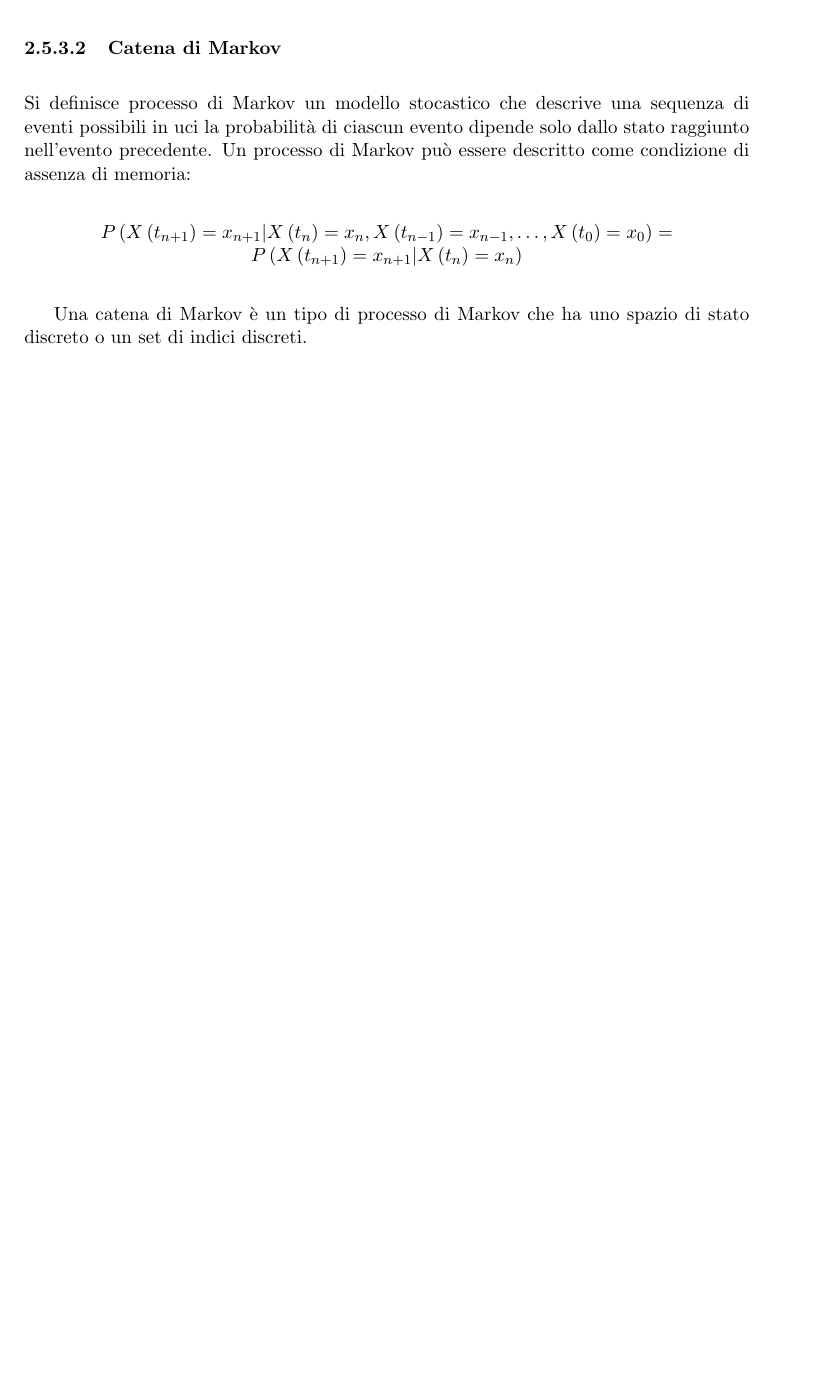
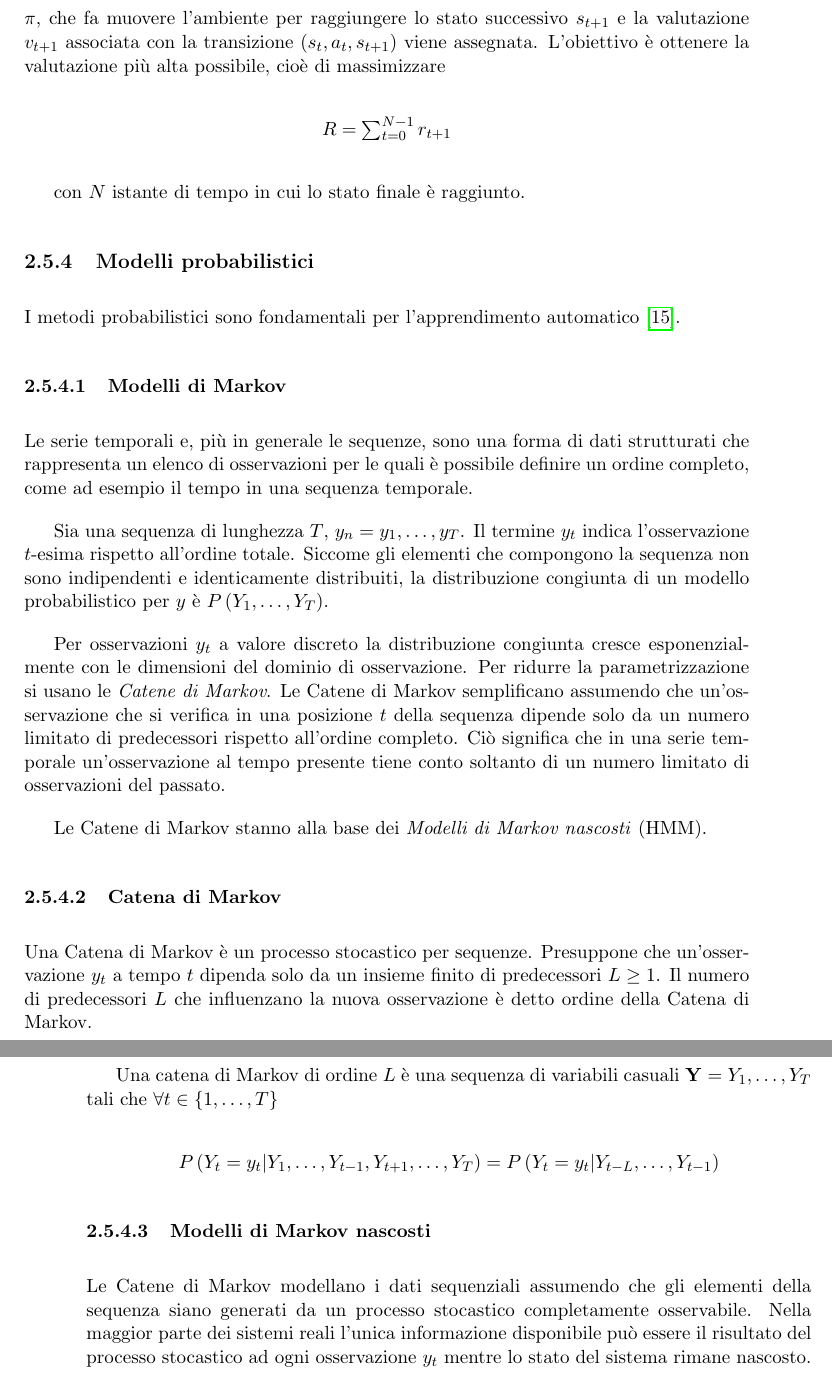
Before and after one commit to MurgoloMichele/TesiTriennale, a LaTeX book (main.tex, which reads sections/2-stato_dellarte.tex): part of page 29 of 58 before the commit and two parts of pages 29 and 30 of 58 after it, the two joined at a grey line, cut at the place of the change, the shorter picture padded with empty space. The pictures show the PDF file main.pdf that the author committed with the source.

Commit message:
aggiunto markov

```diff
--- a/sections/2-stato_dellarte.tex
+++ b/sections/2-stato_dellarte.tex
@@ -282,16 +282,42 @@ A differenza dell'apprendimento non supervisionato l'apprendimento per rinforzo
 In aggiunta, questo tipo di apprendimento è caratterizzato da un processo dinamico in fasi discrete: ad ogni passo, osservando l'ambiente circostante e ottenendo qualche input, il computer compie un'azione e si sposta in un nuovo stato, venendo premiato o punito in base all'azione effettuata \cite{compIntelligence}.
 
 \subsubsection{Processo decisionale di Markov}
+L'apprendimento per rinforzo è strettamente correlato con il processo decisionale di Markov \cite{compIntelligence}, che consiste in una serie di stati $s _ { 0 } , s _ { 1 } , \ldots , s _ { t } , s _ { t + 1 } , \ldots$. Allo stato ${ s } _ { t }$, un'azione $a _ { t } = \pi \left( s _ { t } \right)$ è selezionata da un insieme $A$ di azioni intraprese in funzione dello stato $\pi$, che fa muovere l'ambiente per raggiungere lo stato successivo $s _ { t  + 1}$ e la valutazione $v _ {t + 1}$ associata con la transizione $\left( s _ { t } , a _ { t } , s _ { t + 1 } \right)$ viene assegnata. L'obiettivo è ottenere la valutazione più alta possibile, cioè di massimizzare
+
+\begin{center}
+				\begin{math}
+								R = \sum _ { t = 0 } ^ { N - 1 } r _ { t + 1 }
+				\end{math}
+\end{center}
+
+con $N$ istante di tempo in cui lo stato finale è raggiunto.
+
+\subsection{Modelli probabilistici}
+I metodi probabilistici sono fondamentali per l'apprendimento automatico \cite{compIntelligence}.
+
+\subsubsection{Modelli di Markov}
+Le serie temporali e, più in generale le sequenze, sono una forma di dati strutturati che rappresenta un elenco di osservazioni per le quali è possibile definire un ordine completo, come ad esempio il tempo in una sequenza temporale.
+
+Sia una sequenza di lunghezza $T$, $ { y } _ { n } = y _ { 1 } , \dots , y _ { T }$. Il termine ${y} _ {t}$ indica l'osservazione $t$-esima rispetto all'ordine totale. Siccome gli elementi che compongono la sequenza non sono indipendenti e identicamente distribuiti, la distribuzione congiunta di un modello probabilistico per $y$ è $P \left( Y _ { 1 } , \ldots , Y _ { T } \right)$.
+
+Per osservazioni ${y} _ {t}$ a valore discreto la distribuzione congiunta cresce esponenzialmente con le dimensioni del dominio di osservazione. Per ridurre la parametrizzazione si usano le \textit{Catene di Markov}. Le Catene di Markov semplificano assumendo che un'osservazione che si verifica in una posizione $t$ della sequenza dipende solo da un numero limitato di predecessori rispetto all'ordine completo.
+Ciò significa che in una serie temporale un'osservazione al tempo presente tiene conto soltanto di un numero limitato di osservazioni del passato.
+
+Le Catene di Markov stanno alla base dei \textit{Modelli di Markov nascosti} (HMM).
 
 \subsubsection{Catena di Markov}
-Si definisce processo di Markov un modello stocastico che descrive una sequenza di eventi possibili in uci la probabilità di ciascun evento dipende solo dallo stato raggiunto nell'evento precedente. Un processo di Markov può essere descritto come condizione di assenza di memoria:
+Una Catena di Markov è un processo stocastico per sequenze. Presuppone che un'osservazione ${y} _ {t}$ a tempo $t$ dipenda solo da un insieme finito di predecessori $L \geq 1$. Il numero di predecessori $L$ che influenzano la nuova osservazione è detto ordine della Catena di Markov.
+
+Una catena di Markov di ordine $L$ è una sequenza di variabili casuali $\mathbf { Y } = Y _ { 1 } , \ldots , Y _ { T }$ tali che $\forall t \in \{ 1 , \ldots , T \}$
+
 \begin{center}
-\begin{math}
-				P \left( X \left( t _ { n + 1 } \right) = x _ { n + 1 } | X \left( t _ { n } \right) = x _ { n } , X \left( t _ { n - 1 } \right) = x _ { n - 1 } , \ldots , X \left( t _ { 0 } \right) = x _ { 0 } \right) = P \left( X \left( t _ { n + 1 } \right) = x _ { n + 1 } | X \left( t _ { n } \right) = x _ { n } \right)
-\end{math}
+				\begin{math}
+								P \left( Y _ { t } = y _ { t } | Y _ { 1 } , \ldots , Y _ { t - 1 } , Y _ { t + 1 } , \ldots , Y _ { T } \right) = P \left( Y _ { t } = y _ { t } | Y _ { t - L } , \ldots , Y _ { t - 1 } \right)
+				\end{math}
 \end{center}
 
-Una catena di Markov è un tipo di processo di Markov che ha uno spazio di stato discreto o un set di indici discreti.
+\subsubsection{Modelli di Markov nascosti}
+Le Catene di Markov modellano i dati sequenziali assumendo che gli elementi della sequenza siano generati da un processo stocastico completamente osservabile. Nella maggior parte dei sistemi reali l'unica informazione disponibile può essere il risultato del processo stocastico ad ogni osservazione ${y} _ {t}$ mentre lo stato del sistema rimane nascosto.
 
 
 \end{document}
```
Also changed, not shown: main.pdf, 4 other files.
